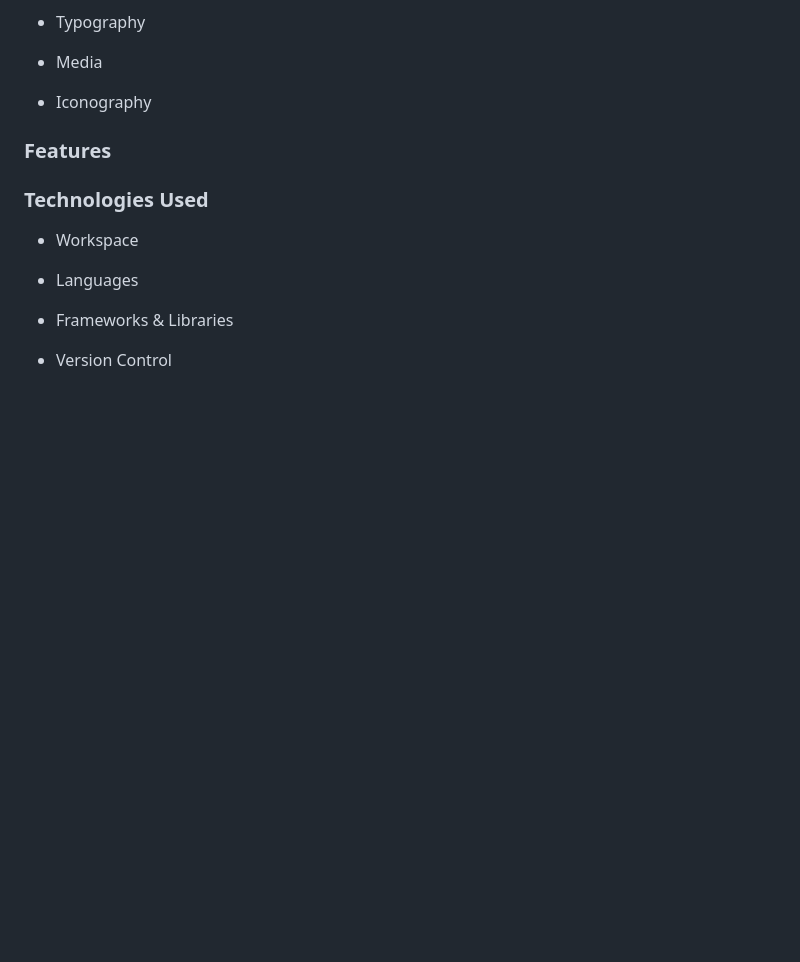
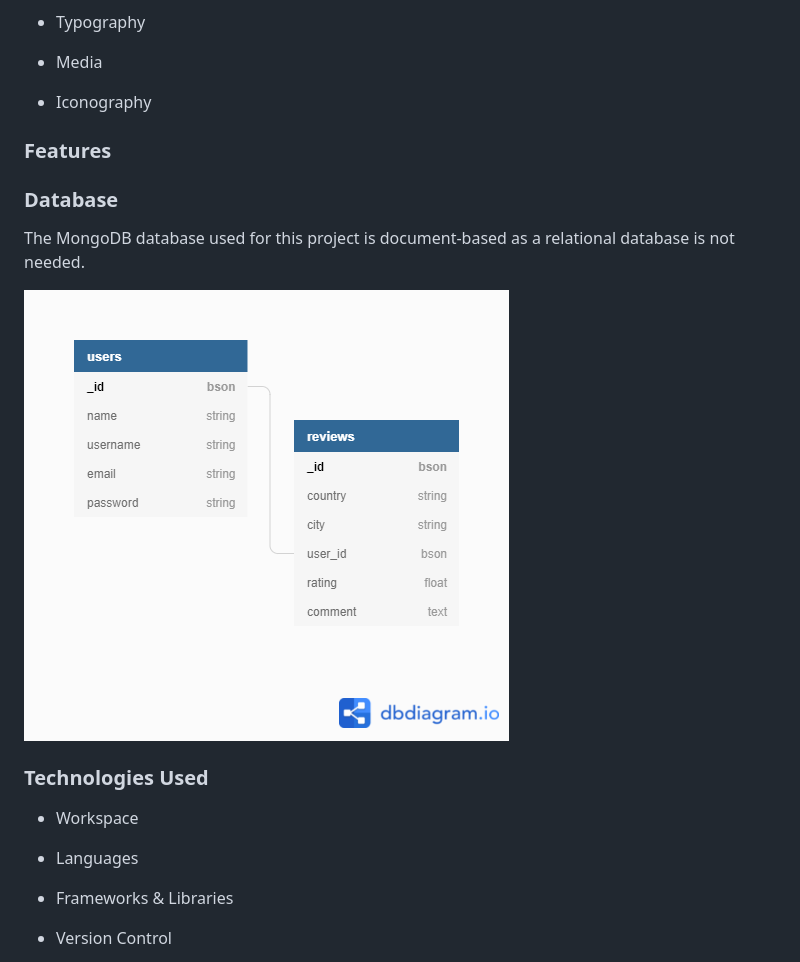
Before and after one commit to alexandruvalentin/Citizfied, a Markdown page: README.md, the part around the change. GitHub-like rendering; pictures changed too: readme-images/db-schema.png (added); blank space fills up the shorter version.

Commit message:
Add database schema to README.md

```diff
--- a/README.md
+++ b/README.md
@@ -70,6 +70,12 @@ The website is designed to be intuitive and learnable
 
 ### __Features__
 
+### __Database__
+
+The MongoDB database used for this project is document-based as a relational database is not needed.
+
+![DB Schema](https://github.com/alexandruvalentin/Citizfied/blob/main/readme-images/db-schema.png)
+
 ### __Technologies Used__
 
 - Workspace
```
